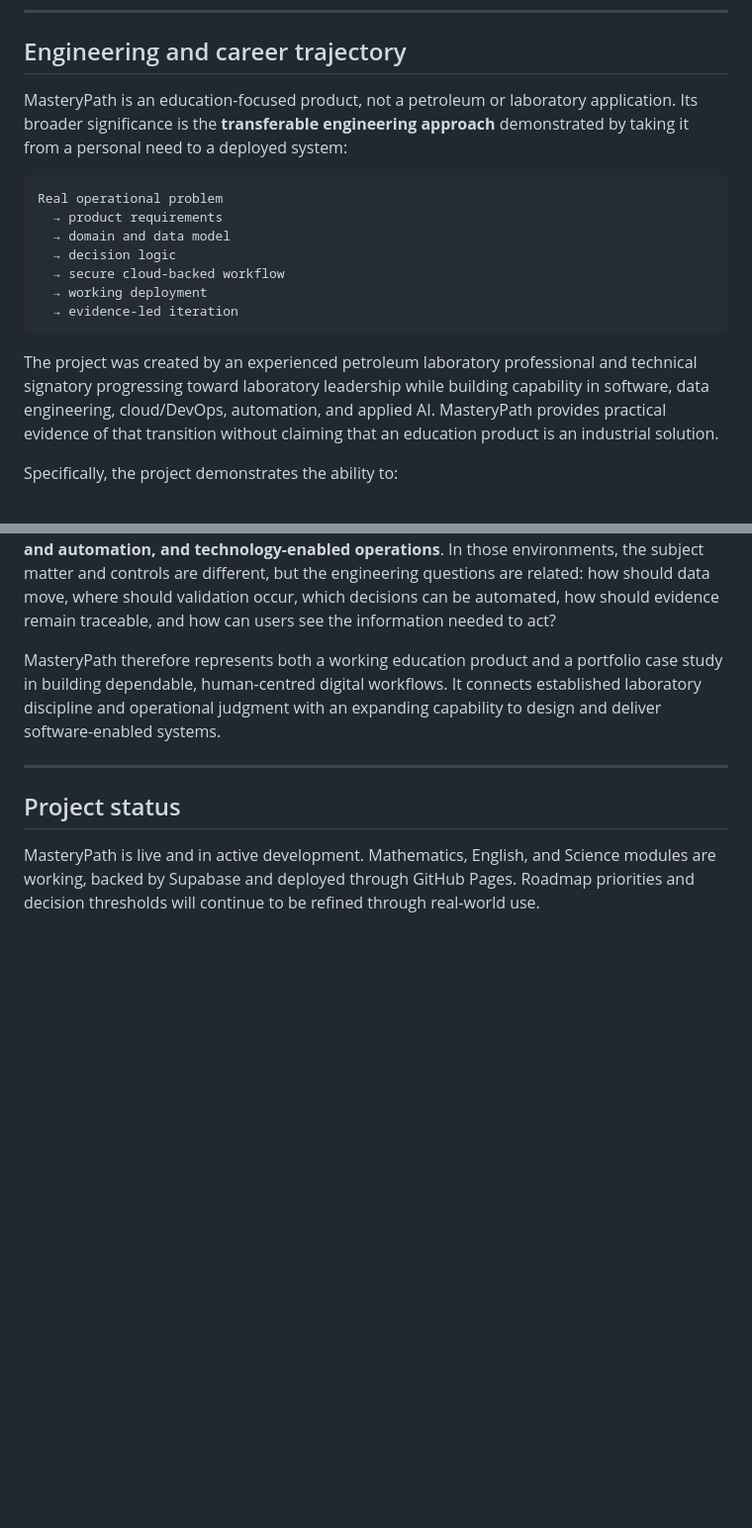
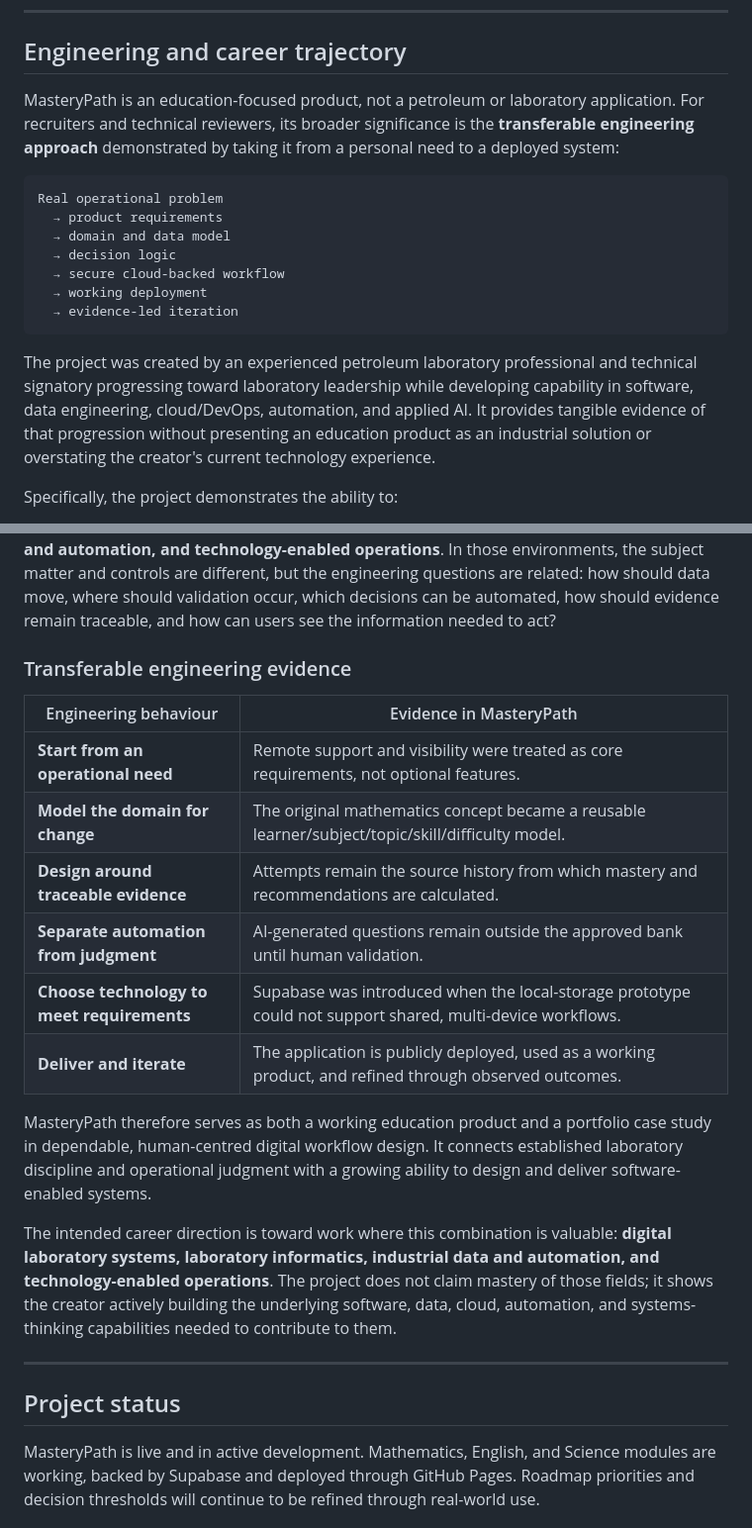
Before and after one commit to IbkWilliams1/mastery-path, a Markdown page: README.md, 2 parts joined by grey strips. Shown at 99% size. GitHub-like rendering; blank space fills up the shorter version.

````diff
--- a/README.md
+++ b/README.md
@@ -252,7 +285,7 @@ MasteryPath processes a child’s educational data, so privacy is a core require
 
 ## Engineering and career trajectory
 
-MasteryPath is an education-focused product, not a petroleum or laboratory application. Its broader significance is the **transferable engineering approach** demonstrated by taking it from a personal need to a deployed system:
+MasteryPath is an education-focused product, not a petroleum or laboratory application. For recruiters and technical reviewers, its broader significance is the **transferable engineering approach** demonstrated by taking it from a personal need to a deployed system:
 
 ```text
 Real operational problem
@@ -264,7 +297,7 @@ Real operational problem
   → evidence-led iteration
 ```
 
-The project was created by an experienced petroleum laboratory professional and technical signatory progressing toward laboratory leadership while building capability in software, data engineering, cloud/DevOps, automation, and applied AI. MasteryPath provides practical evidence of that transition without claiming that an education product is an industrial solution.
+The project was created by an experienced petroleum laboratory professional and technical signatory progressing toward laboratory leadership while developing capability in software, data engineering, cloud/DevOps, automation, and applied AI. It provides tangible evidence of that progression without presenting an education product as an industrial solution or overstating the creator's current technology experience.
 
 Specifically, the project demonstrates the ability to:
 
@@ -278,7 +311,20 @@ Specifically, the project demonstrates the ability to:
 
 This is the same problem-solving pattern the creator intends to apply—within the limits of growing experience—to **digital laboratory systems, laboratory informatics, industrial data and automation, and technology-enabled operations**. In those environments, the subject matter and controls are different, but the engineering questions are related: how should data move, where should validation occur, which decisions can be automated, how should evidence remain traceable, and how can users see the information needed to act?
 
-MasteryPath therefore represents both a working education product and a portfolio case study in building dependable, human-centred digital workflows. It connects established laboratory discipline and operational judgment with an expanding capability to design and deliver software-enabled systems.
+### Transferable engineering evidence
+
+| Engineering behaviour | Evidence in MasteryPath |
+|---|---|
+| **Start from an operational need** | Remote support and visibility were treated as core requirements, not optional features. |
+| **Model the domain for change** | The original mathematics concept became a reusable learner/subject/topic/skill/difficulty model. |
+| **Design around traceable evidence** | Attempts remain the source history from which mastery and recommendations are calculated. |
+| **Separate automation from judgment** | AI-generated questions remain outside the approved bank until human validation. |
+| **Choose technology to meet requirements** | Supabase was introduced when the local-storage prototype could not support shared, multi-device workflows. |
+| **Deliver and iterate** | The application is publicly deployed, used as a working product, and refined through observed outcomes. |
+
+MasteryPath therefore serves as both a working education product and a portfolio case study in dependable, human-centred digital workflow design. It connects established laboratory discipline and operational judgment with a growing ability to design and deliver software-enabled systems.
+
+The intended career direction is toward work where this combination is valuable: **digital laboratory systems, laboratory informatics, industrial data and automation, and technology-enabled operations**. The project does not claim mastery of those fields; it shows the creator actively building the underlying software, data, cloud, automation, and systems-thinking capabilities needed to contribute to them.
 
 ---
 
````
Also changed, not shown: other parts of README.md (+35 -2 lines), assets/masterypath-family-sign-in.png (added), assets/masterypath-question-bank.png (added).
